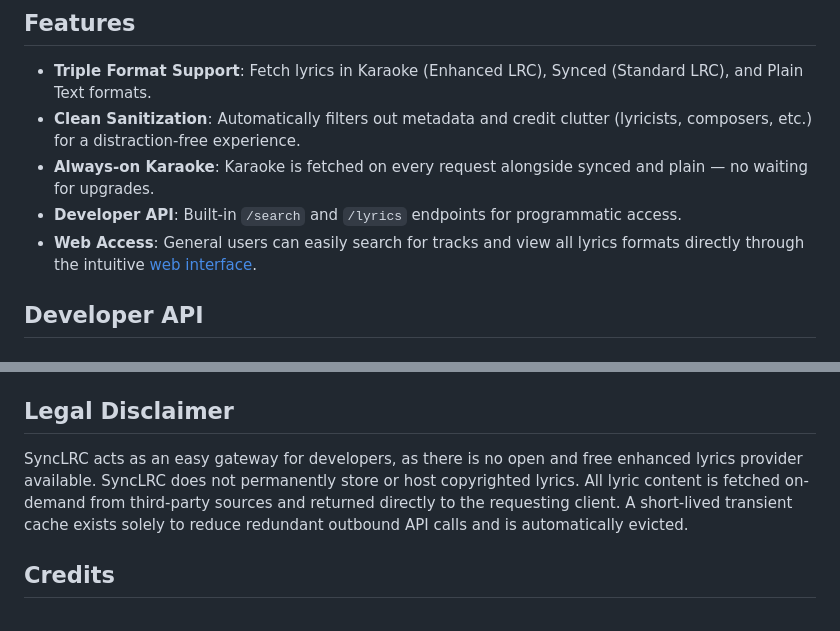
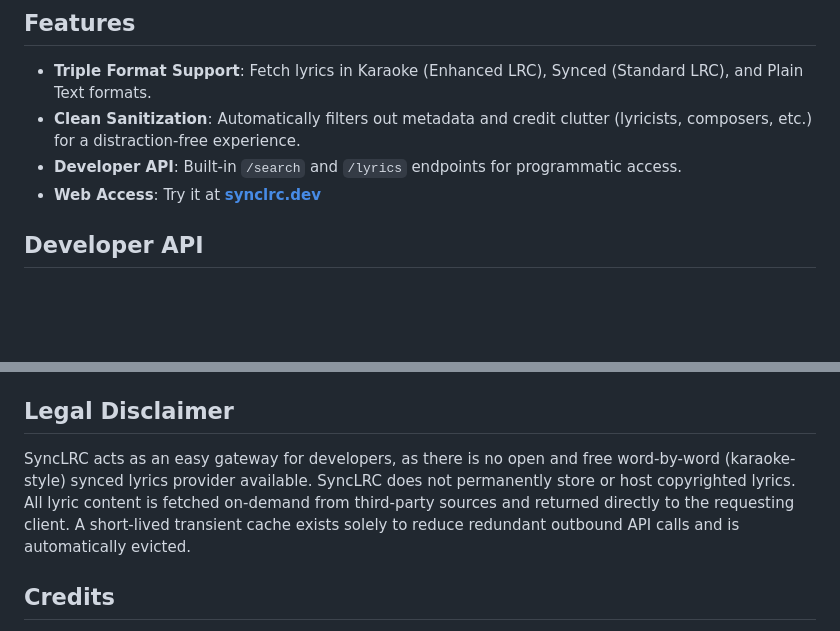
Before and after one commit to TharukRenuja/SyncLRC, a Markdown page: README.md, 2 parts joined by grey strips. GitHub-like rendering; blank space fills up the shorter version.

Commit message:
Updated `README`

```diff
--- a/README.md
+++ b/README.md
@@ -6,9 +10,8 @@ SyncLRC is a simple, minimalist lyrics finder designed to help you discover and
 
 - **Triple Format Support**: Fetch lyrics in Karaoke (Enhanced LRC), Synced (Standard LRC), and Plain Text formats.
 - **Clean Sanitization**: Automatically filters out metadata and credit clutter (lyricists, composers, etc.) for a distraction-free experience.
-- **Always-on Karaoke**: Karaoke is fetched on every request alongside synced and plain — no waiting for upgrades.
 - **Developer API**: Built-in `/search` and `/lyrics` endpoints for programmatic access.
-- **Web Access**: General users can easily search for tracks and view all lyrics formats directly through the intuitive [web interface](https://synclrc.dev).
+- **Web Access**: Try it at **[synclrc.dev](https://synclrc.dev)**
 
 ## Developer API
 
@@ -81,7 +84,7 @@ Contributions are welcome!
 
 ## Legal Disclaimer
 
-SyncLRC acts as an easy gateway for developers, as there is no open and free enhanced lyrics provider available. SyncLRC does not permanently store or host copyrighted lyrics. All lyric content is fetched on-demand from third-party sources and returned directly to the requesting client. A short-lived transient cache exists solely to reduce redundant outbound API calls and is automatically evicted.
+SyncLRC acts as an easy gateway for developers, as there is no open and free word-by-word (karaoke-style) synced lyrics provider available. SyncLRC does not permanently store or host copyrighted lyrics. All lyric content is fetched on-demand from third-party sources and returned directly to the requesting client. A short-lived transient cache exists solely to reduce redundant outbound API calls and is automatically evicted.
 
 ## Credits
 
```
Also changed, not shown: other parts of README.md (+6 -2 lines).
